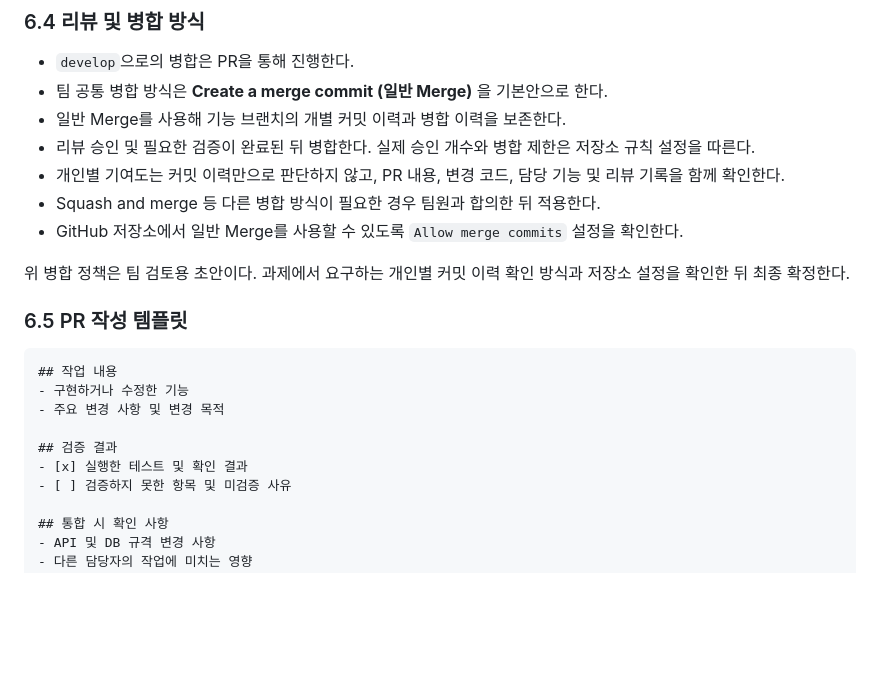
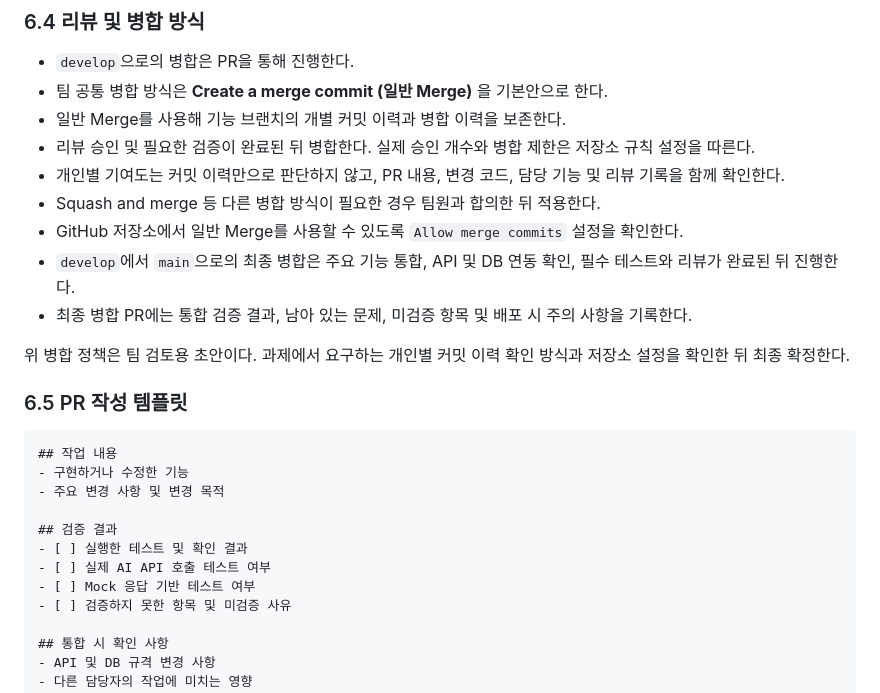
Before and after one commit to innurhap28/cody-B7-1, a Markdown page: docs/CONVENTIONS.md, the part around one of its changes. Drawn GitHub-style; blank space fills up the shorter version.

```diff
--- a/docs/CONVENTIONS.md
+++ b/docs/CONVENTIONS.md
@@ -206,6 +206,8 @@ test: 인증 서비스 테스트 추가
 - 개인별 기여도는 커밋 이력만으로 판단하지 않고, PR 내용, 변경 코드, 담당 기능 및 리뷰 기록을 함께 확인한다.
 - Squash and merge 등 다른 병합 방식이 필요한 경우 팀원과 합의한 뒤 적용한다.
 - GitHub 저장소에서 일반 Merge를 사용할 수 있도록 `Allow merge commits` 설정을 확인한다.
+- `develop`에서 `main`으로의 최종 병합은 주요 기능 통합, API 및 DB 연동 확인, 필수 테스트와 리뷰가 완료된 뒤 진행한다.
+- 최종 병합 PR에는 통합 검증 결과, 남아 있는 문제, 미검증 항목 및 배포 시 주의 사항을 기록한다.
 
 위 병합 정책은 팀 검토용 초안이다. 과제에서 요구하는 개인별 커밋 이력 확인 방식과 저장소 설정을 확인한 뒤 최종 확정한다.
 
@@ -217,7 +219,9 @@ test: 인증 서비스 테스트 추가
 - 주요 변경 사항 및 변경 목적
 
 ## 검증 결과
-- [x] 실행한 테스트 및 확인 결과
+- [ ] 실행한 테스트 및 확인 결과
+- [ ] 실제 AI API 호출 테스트 여부
+- [ ] Mock 응답 기반 테스트 여부
 - [ ] 검증하지 못한 항목 및 미검증 사유
 
 ## 통합 시 확인 사항
```
Also changed, not shown: other parts of docs/CONVENTIONS.md (+31 -1 lines).
